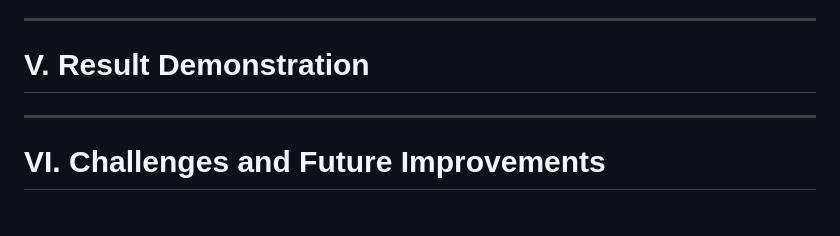
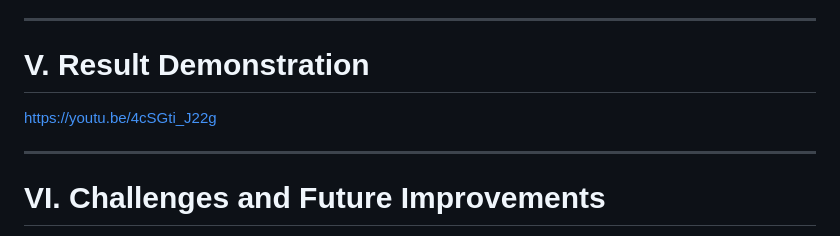
Before and after one commit to Yubendh/AUPP-IOT-G3, a Markdown page: README.md, the part around the change. Rendered like a GitHub page.

```diff
--- a/README.md
+++ b/README.md
@@ -128,7 +128,7 @@ The system uses two ESP32-based modules working together through wireless commun
 
 # V. Result Demonstration
 
-
+https://youtu.be/4cSGti_J22g
 
 ---
 
```
